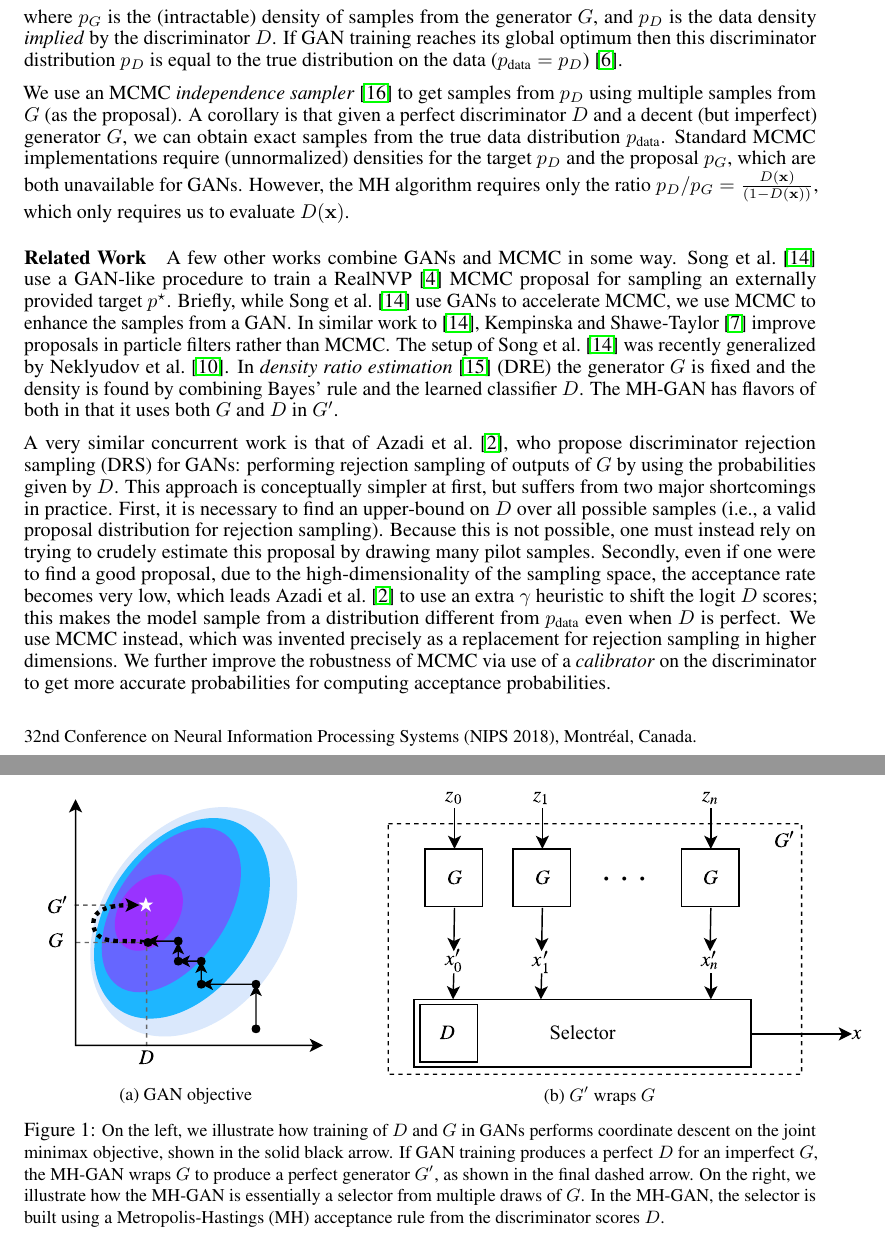
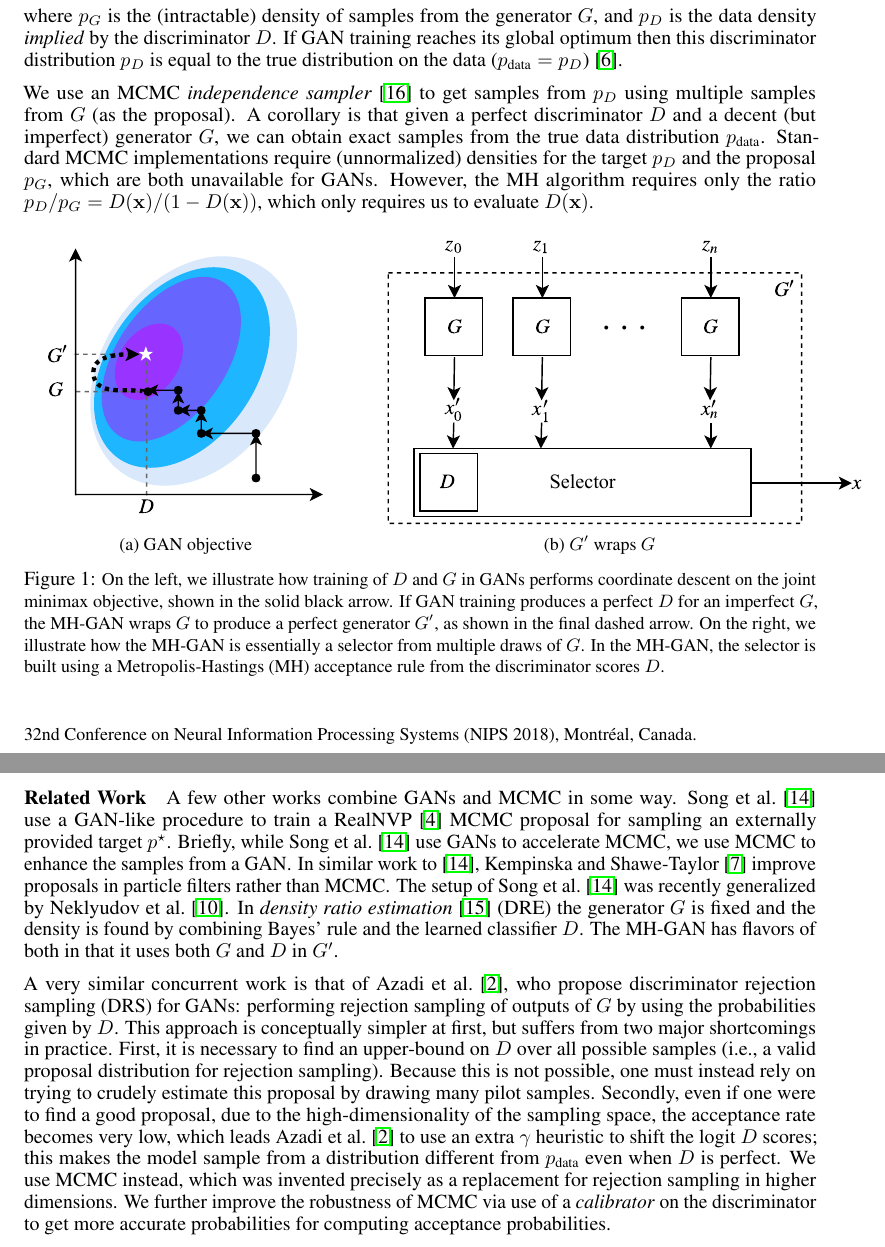
Before and after one commit to rdturnermtl/mhgan_tex, a LaTeX document (mhgan.tex): two parts of pages 1 and 2 of 5, joined at a grey line, cut so that both start at the same text. Compiled offline with pdfLaTeX.

Commit message:
some formatting fixes

```diff
--- a/mhgan.tex
+++ b/mhgan.tex
@@ -149,7 +147,7 @@ If GAN training reaches its global optimum then this discriminator distribution
 We use an MCMC \emph{independence sampler}~\citep{Tierney1994} to get samples from $\PD$ using multiple samples from $G$ (as the proposal)\@.
 A corollary is that given a perfect discriminator $D$ and a decent (but imperfect) generator $G$, we can obtain exact samples from the true data distribution $\PR$.
 Standard MCMC implementations require (unnormalized) densities for the target $\PD$ and the proposal $\PG$, which are both unavailable for GANs.
-However, the MH algorithm requires only the ratio $\PD / \PG = \frac{D(\vec x)}{(1 - D(\vec x))}$, which only requires us to evaluate $D(\vec x)$.
+However, the MH algorithm requires only the ratio \smash{$\PD / \PG = D(\vec x)/(1 - D(\vec x))$}, which only requires us to evaluate $D(\vec x)$.
 
 \begin{figure}[bhtp]
     \centering
@@ -188,7 +186,10 @@ In \emph{density ratio estimation}~\citep{Sugiyama2012} (DRE) the generator $G$
 The MH-GAN has flavors of both in that it uses both $G$ and $D$ in $G'$.
 
 A very similar concurrent work is that of \citet{Azadi2018}, who propose discriminator rejection sampling (DRS) for GANs: performing rejection sampling of outputs of $G$ by using the probabilities given by $D$.
-This approach is conceptually simpler at first, but suffers from two major shortcomings in practice. First, it is necessary to find an upper-bound on $D$ over all possible samples (i.e., a valid proposal distribution for rejection sampling). Because this is not possible, one must instead rely on trying to crudely estimate this proposal by drawing many pilot samples. Secondly, even if one were to find a good proposal, due to the high-dimensionality of the sampling space, the acceptance rate becomes very low, which leads~\citet{Azadi2018} to use an extra $\gamma$ heuristic to shift the logit $D$ scores; this makes the model sample from a distribution different from $\PR$ even when $D$ is perfect. % FEEL THE BURN
+This approach is conceptually simpler at first, but suffers from two major shortcomings in practice.
+First, it is necessary to find an upper-bound on $D$ over all possible samples (i.e., a valid proposal distribution for rejection sampling)\@.
+Because this is not possible, one must instead rely on trying to crudely estimate this proposal by drawing many pilot samples.
+Secondly, even if one were to find a good proposal, due to the high-dimensionality of the sampling space, the acceptance rate becomes very low, which leads~\citet{Azadi2018} to use an extra $\gamma$ heuristic to shift the logit $D$ scores; this makes the model sample from a distribution different from $\PR$ even when $D$ is perfect. % FEEL THE BURN
 We use MCMC instead, which was invented precisely as a replacement for rejection sampling in higher dimensions. % FEEL IT
 We further improve the robustness of MCMC via use of a \emph{calibrator} on the discriminator to get more accurate probabilities for computing acceptance probabilities.
 
```
Also changed, not shown: mhgan.tex (32 more changed lines).
